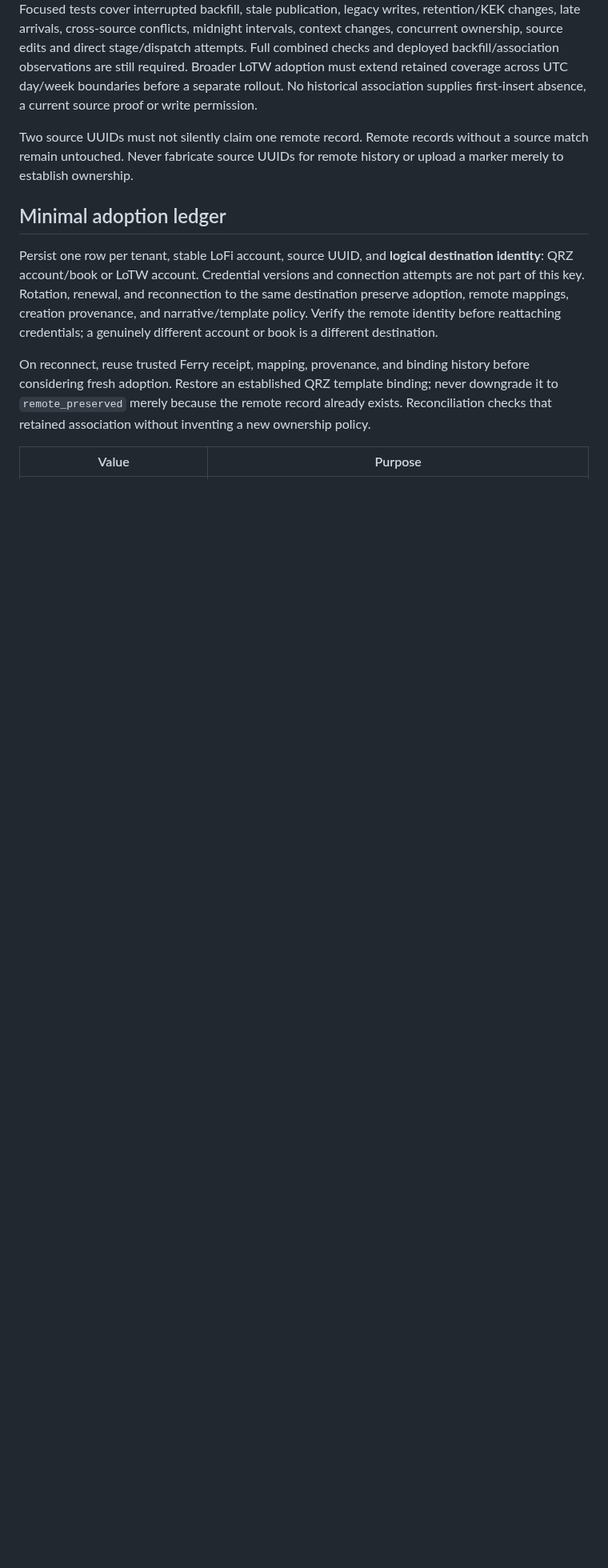
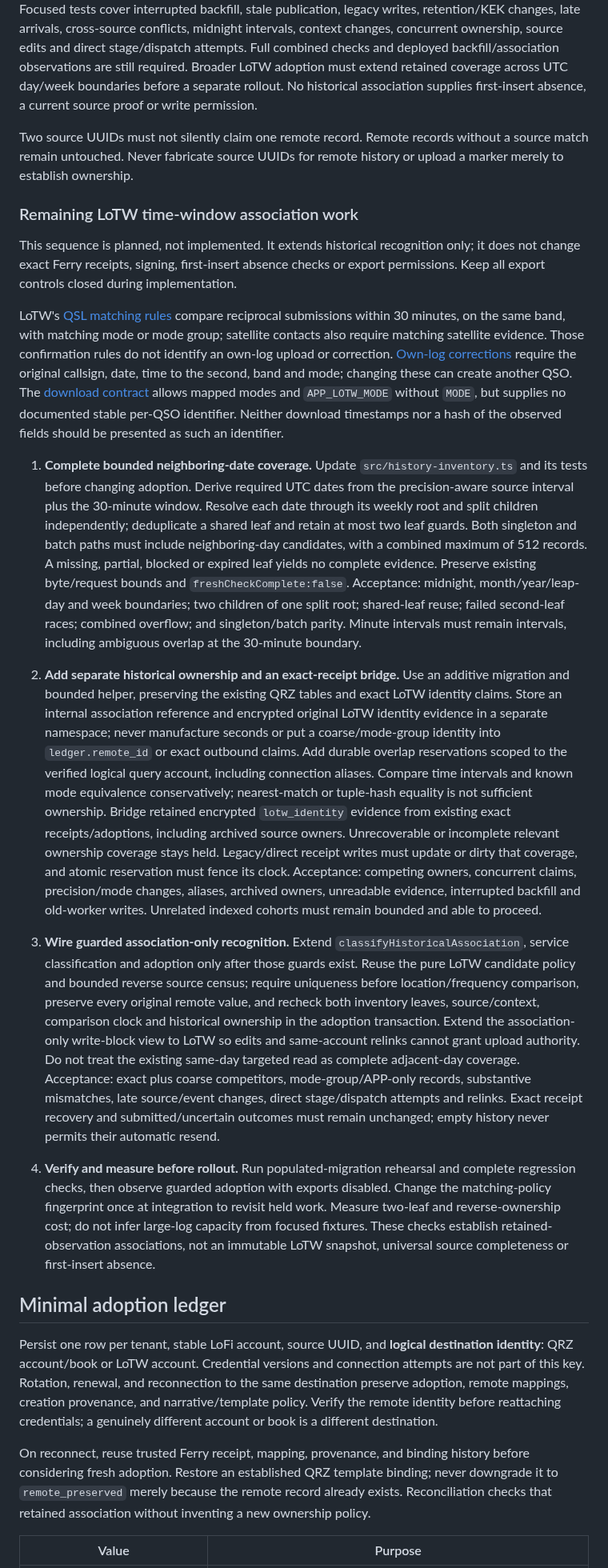
Before and after one commit to rwjblue/lofi-qso-ferry, a Markdown page: docs/bootstrap.md, the part around the change. Shown at 80% size. Rendered like a GitHub page; blank space fills up the shorter version.

Commit message:
docs: plan guarded LoTW historical association
Separate the remaining LoTW coverage, historical ownership and receipt
bridge work from the completed QRZ integration.

Record atomic overlap checks and acceptance cases before broader LoTW
recognition can run, preserving exact receipts and closed export gates.

```diff
--- a/docs/bootstrap.md
+++ b/docs/bootstrap.md
@@ -113,6 +113,72 @@ first-insert absence, a current source proof or write permission.
 
 Two source UUIDs must not silently claim one remote record. Remote records without a source match remain untouched. Never fabricate source UUIDs for remote history or upload a marker merely to establish ownership.
 
+### Remaining LoTW time-window association work
+
+This sequence is planned, not implemented. It extends historical recognition only;
+it does not change exact Ferry receipts, signing, first-insert absence checks or
+export permissions. Keep all export controls closed during implementation.
+
+LoTW's [QSL matching rules](https://lotw.arrl.org/lotw-help/frequently-asked-questions/#datamatch)
+compare reciprocal submissions within 30 minutes, on the same band, with matching
+mode or mode group; satellite contacts also require matching satellite evidence.
+Those confirmation rules do not identify an own-log upload or correction.
+[Own-log corrections](https://lotw.arrl.org/lotw-help/submitting-qsos/?lang=en)
+require the original callsign, date, time to the second, band and mode; changing
+these can create another QSO. The [download contract](https://lotw.arrl.org/lotw-help/developer-query-qsos-qsls/)
+allows mapped modes and `APP_LOTW_MODE` without `MODE`, but supplies no documented
+stable per-QSO identifier. Neither download timestamps nor a hash of the observed
+fields should be presented as such an identifier.
+1. **Complete bounded neighboring-date coverage.** Update
+   `src/history-inventory.ts` and its tests before changing adoption. Derive required
+   UTC dates from the precision-aware source interval plus the 30-minute window.
+   Resolve each date through its weekly root and split children independently;
+   deduplicate a shared leaf and retain at most two leaf guards. Both singleton and
+   batch paths must include neighboring-day candidates, with a combined maximum of
+   512 records. A missing, partial, blocked or expired leaf yields no complete
+   evidence. Preserve existing byte/request bounds and `freshCheckComplete:false`.
+   Acceptance: midnight, month/year/leap-day and week boundaries; two children of
+   one split root; shared-leaf reuse; failed second-leaf races; combined overflow;
+   and singleton/batch parity. Minute intervals must remain intervals, including
+   ambiguous overlap at the 30-minute boundary.
+
+2. **Add separate historical ownership and an exact-receipt bridge.** Use an
+   additive migration and bounded helper, preserving the existing QRZ tables and
+   exact LoTW identity claims. Store an internal association reference and encrypted
+   original LoTW identity evidence in a separate namespace; never manufacture
+   seconds or put a coarse/mode-group identity into `ledger.remote_id` or exact
+   outbound claims. Add durable overlap reservations scoped to the verified logical
+   query account, including connection aliases. Compare time intervals and known
+   mode equivalence conservatively; nearest-match or tuple-hash equality is not
+   sufficient ownership. Bridge retained encrypted `lotw_identity` evidence from
+   existing exact receipts/adoptions, including archived source owners. Unrecoverable
+   or incomplete relevant ownership coverage stays held. Legacy/direct receipt
+   writes must update or dirty that coverage, and atomic reservation must fence its
+   clock. Acceptance: competing owners, concurrent claims, precision/mode changes,
+   aliases, archived owners, unreadable evidence, interrupted backfill and old-worker
+   writes. Unrelated indexed cohorts must remain bounded and able to proceed.
+
+3. **Wire guarded association-only recognition.** Extend
+   `classifyHistoricalAssociation`, service classification and adoption only after
+   those guards exist. Reuse the pure LoTW candidate policy and bounded reverse
+   source census; require uniqueness before location/frequency comparison, preserve
+   every original remote value, and recheck both inventory leaves, source/context,
+   comparison clock and historical ownership in the adoption transaction. Extend
+   the association-only write-block view to LoTW so edits and same-account relinks
+   cannot grant upload authority. Do not treat the existing same-day targeted read
+   as complete adjacent-day coverage. Acceptance: exact plus coarse competitors,
+   mode-group/APP-only records, substantive mismatches, late source/event changes,
+   direct stage/dispatch attempts and relinks. Exact receipt recovery and
+   submitted/uncertain outcomes must remain unchanged; empty history never permits
+   their automatic resend.
+
+4. **Verify and measure before rollout.** Run populated-migration rehearsal and
+   complete regression checks, then observe guarded adoption with exports disabled.
+   Change the matching-policy fingerprint once at integration to revisit held work.
+   Measure two-leaf and reverse-ownership cost; do not infer large-log capacity from
+   focused fixtures. These checks establish retained-observation associations, not
+   an immutable LoTW snapshot, universal source completeness or first-insert absence.
+
 ## Minimal adoption ledger
 
 Persist one row per tenant, stable LoFi account, source UUID, and **logical destination identity**: QRZ account/book or LoTW account. Credential versions and connection attempts are not part of this key. Rotation, renewal, and reconnection to the same destination preserve adoption, remote mappings, creation provenance, and narrative/template policy. Verify the remote identity before reattaching credentials; a genuinely different account or book is a different destination.
```
